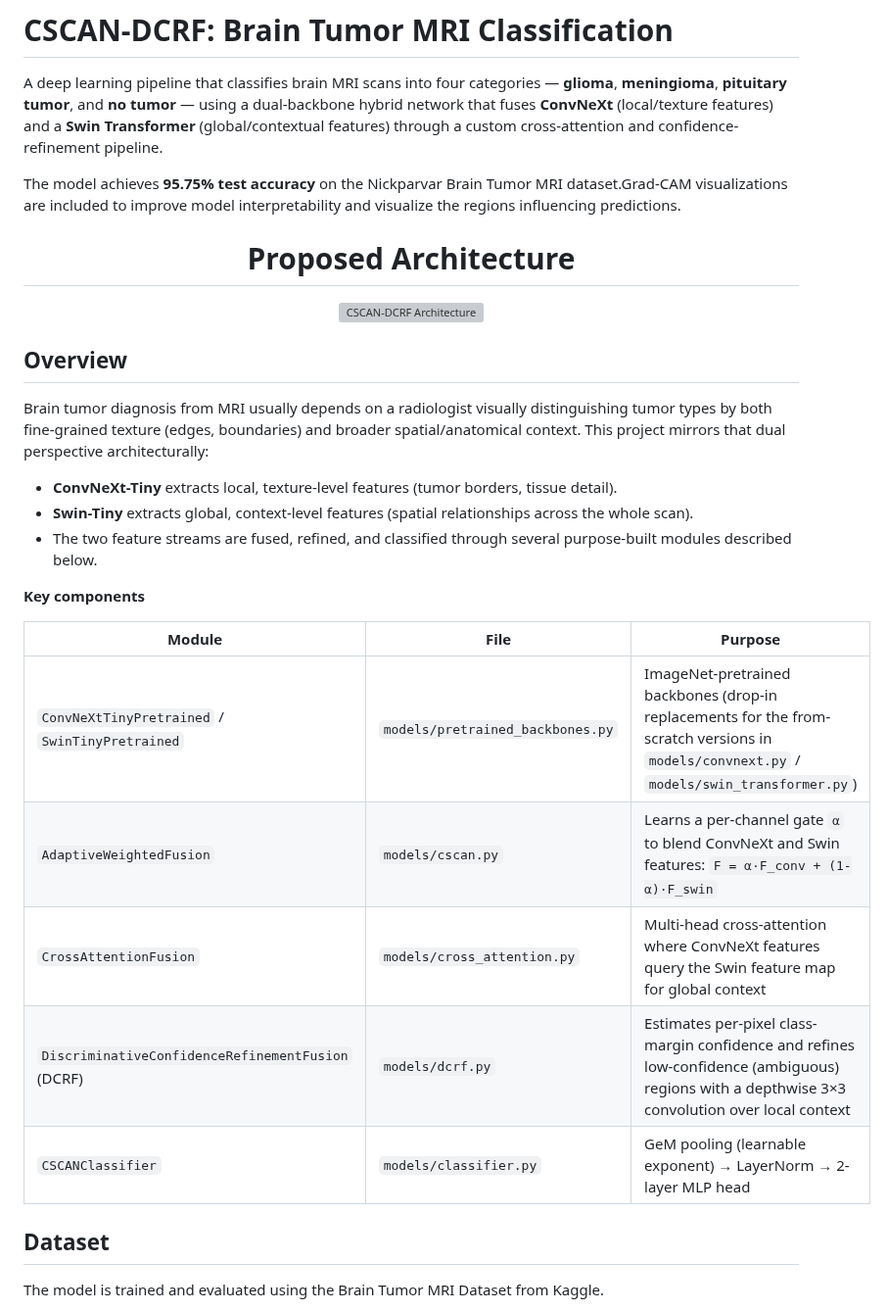
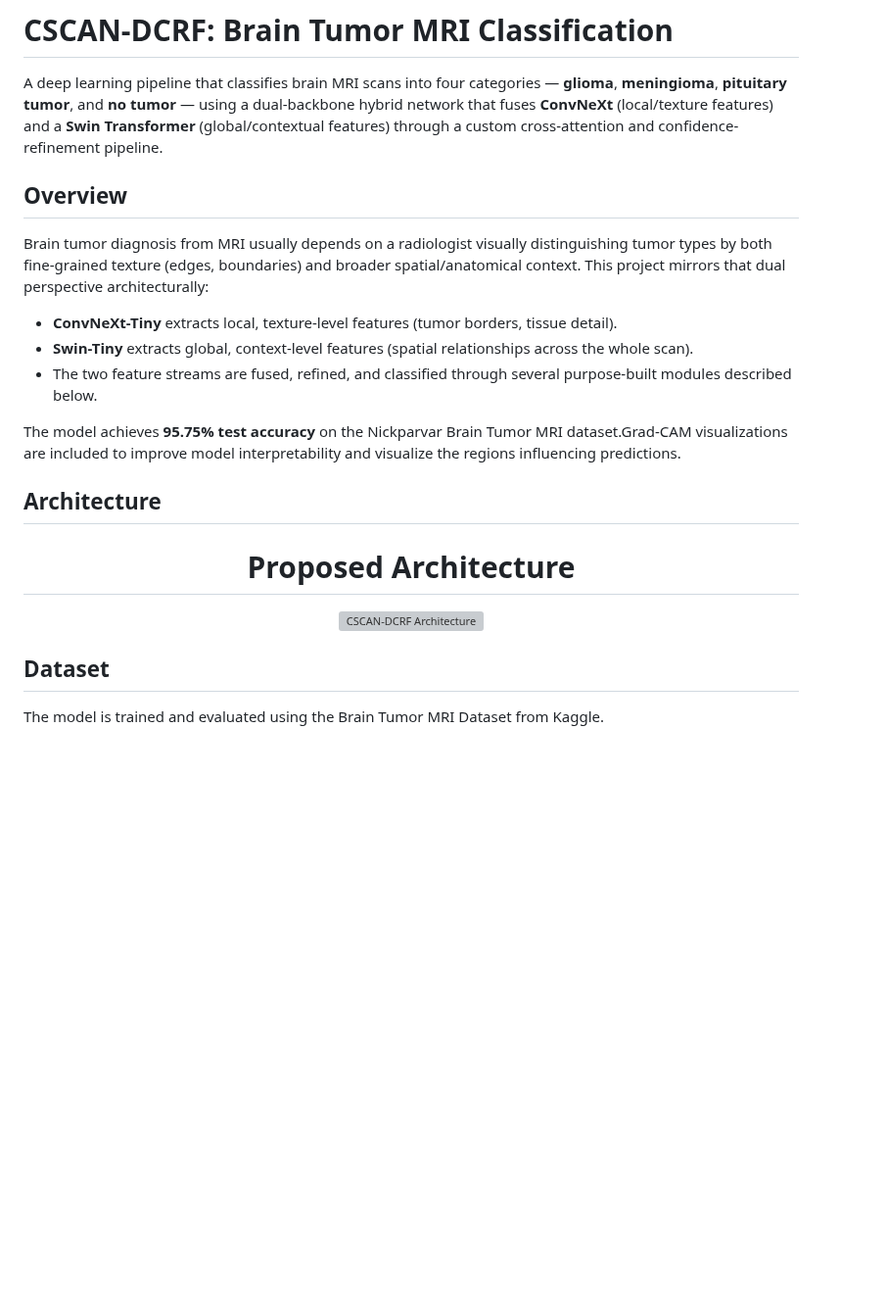
Before and after one commit to MdRehan2007/NeuroScan-AI, a Markdown page: README.md, the part around the change. Shown at 98% size. Drawn GitHub-style; blank space fills up the shorter version; grey boxes are pictures that could not be loaded.

```diff
--- a/README.md
+++ b/README.md
@@ -3,7 +3,17 @@
 
 A deep learning pipeline that classifies brain MRI scans into four categories — **glioma**, **meningioma**, **pituitary tumor**, and **no tumor** — using a dual-backbone hybrid network that fuses **ConvNeXt** (local/texture features) and a **Swin Transformer** (global/contextual features) through a custom cross-attention and confidence-refinement pipeline.
 
+## Overview
+
+Brain tumor diagnosis from MRI usually depends on a radiologist visually distinguishing tumor types by both fine-grained texture (edges, boundaries) and broader spatial/anatomical context. This project mirrors that dual perspective architecturally:
+
+- **ConvNeXt-Tiny** extracts local, texture-level features (tumor borders, tissue detail).
+- **Swin-Tiny** extracts global, context-level features (spatial relationships across the whole scan).
+- The two feature streams are fused, refined, and classified through several purpose-built modules described below.
+
 The model achieves **95.75% test accuracy** on the Nickparvar Brain Tumor MRI dataset.Grad-CAM visualizations are included to improve model interpretability and visualize the regions influencing predictions.
+
+## Architecture
 
 <h1 align="center">Proposed Architecture </h1>
 
@@ -15,23 +25,6 @@ The model achieves **95.75% test accuracy** on the Nickparvar Brain Tumor MRI da
   />
 </p>
 
-## Overview
-
-Brain tumor diagnosis from MRI usually depends on a radiologist visually distinguishing tumor types by both fine-grained texture (edges, boundaries) and broader spatial/anatomical context. This project mirrors that dual perspective architecturally:
-
-- **ConvNeXt-Tiny** extracts local, texture-level features (tumor borders, tissue detail).
-- **Swin-Tiny** extracts global, context-level features (spatial relationships across the whole scan).
-- The two feature streams are fused, refined, and classified through several purpose-built modules described below.
-
-**Key components**
-
-| Module | File | Purpose |
-|---|---|---|
-| `ConvNeXtTinyPretrained` / `SwinTinyPretrained` | `models/pretrained_backbones.py` | ImageNet-pretrained backbones (drop-in replacements for the from-scratch versions in `models/convnext.py` / `models/swin_transformer.py`) |
-| `AdaptiveWeightedFusion` | `models/cscan.py` | Learns a per-channel gate `α` to blend ConvNeXt and Swin features: `F = α·F_conv + (1-α)·F_swin` |
-| `CrossAttentionFusion` | `models/cross_attention.py` | Multi-head cross-attention where ConvNeXt features query the Swin feature map for global context |
-| `DiscriminativeConfidenceRefinementFusion` (DCRF) | `models/dcrf.py` | Estimates per-pixel class-margin confidence and refines low-confidence (ambiguous) regions with a depthwise 3×3 convolution over local context |
-| `CSCANClassifier` | `models/classifier.py` | GeM pooling (learnable exponent) → LayerNorm → 2-layer MLP head |
 
 ## Dataset
 The model is trained and evaluated using the Brain Tumor MRI Dataset from Kaggle.
```
